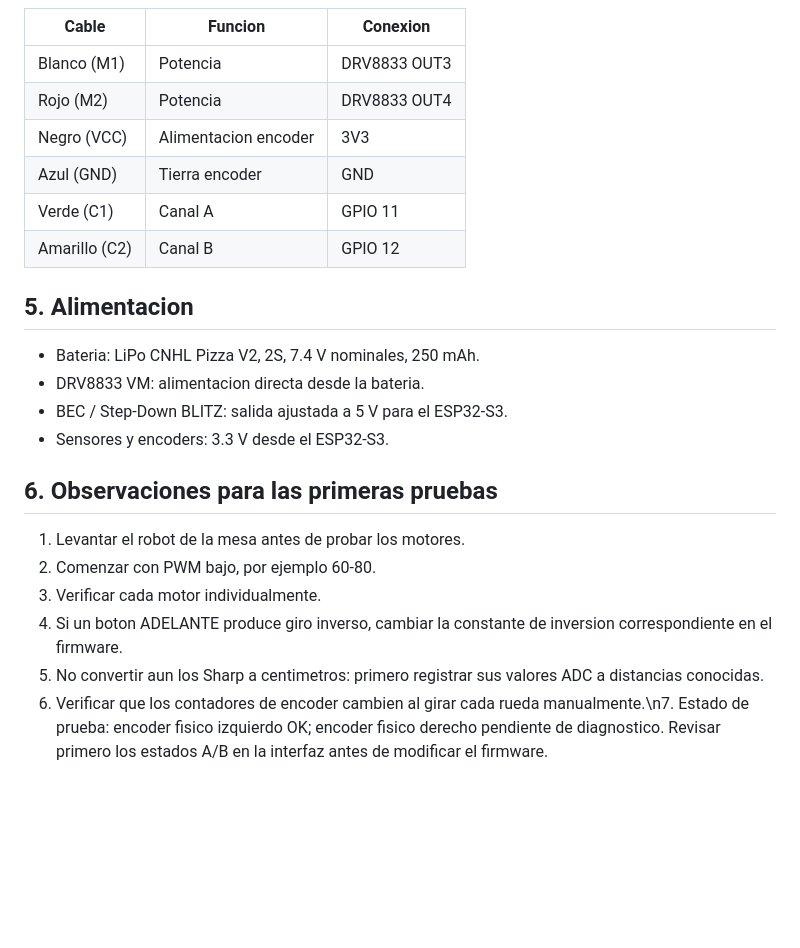
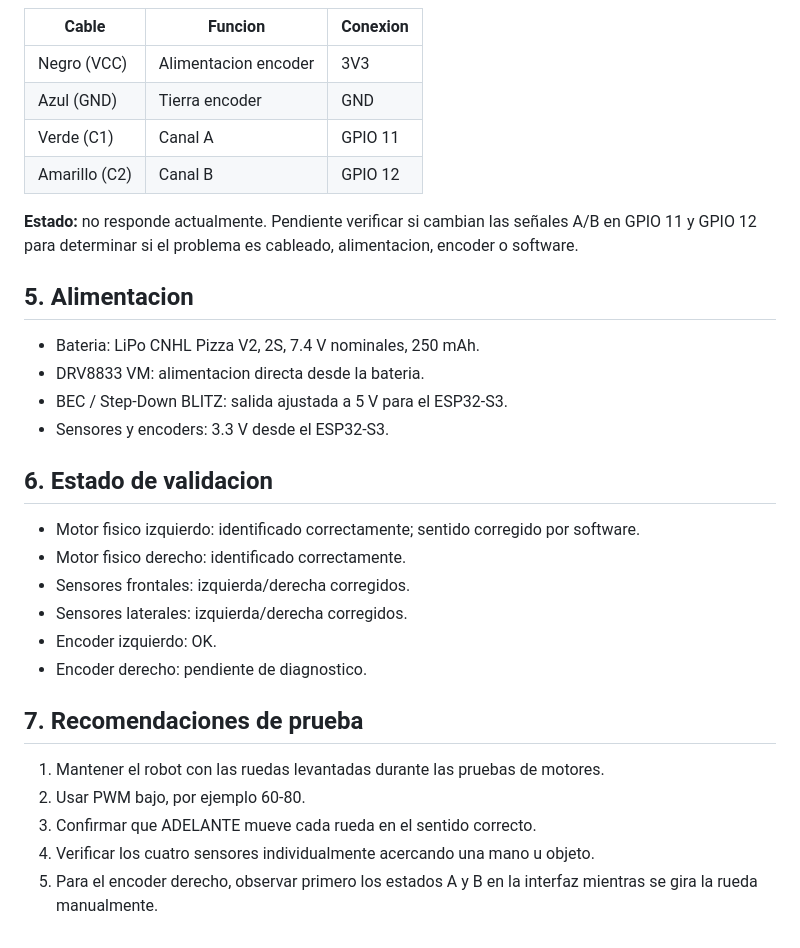
Before and after one commit to srampello/AUS_KIM, a Markdown page: docs/conexiones.md, the part around one of its changes. GitHub-like rendering; blank space fills up the shorter version.

```diff
--- a/docs/conexiones.md
+++ b/docs/conexiones.md
@@ -63,12 +63,12 @@ Cada motor dispone de dos cables de potencia y cuatro cables del encoder.
 
 | Cable | Funcion | Conexion |
 |---|---|---|
-| Blanco (M1) | Potencia | DRV8833 OUT3 |
-| Rojo (M2) | Potencia | DRV8833 OUT4 |
 | Negro (VCC) | Alimentacion encoder | 3V3 |
 | Azul (GND) | Tierra encoder | GND |
 | Verde (C1) | Canal A | GPIO 11 |
 | Amarillo (C2) | Canal B | GPIO 12 |
+
+**Estado:** no responde actualmente. Pendiente verificar si cambian las señales A/B en GPIO 11 y GPIO 12 para determinar si el problema es cableado, alimentacion, encoder o software.
 
 ## 5. Alimentacion
 
@@ -77,11 +77,19 @@ Cada motor dispone de dos cables de potencia y cuatro cables del encoder.
 - BEC / Step-Down BLITZ: salida ajustada a 5 V para el ESP32-S3.
 - Sensores y encoders: 3.3 V desde el ESP32-S3.
 
-## 6. Observaciones para las primeras pruebas
+## 6. Estado de validacion
 
-1. Levantar el robot de la mesa antes de probar los motores.
-2. Comenzar con PWM bajo, por ejemplo 60-80.
-3. Verificar cada motor individualmente.
-4. Si un boton ADELANTE produce giro inverso, cambiar la constante de inversion correspondiente en el firmware.
-5. No convertir aun los Sharp a centimetros: primero registrar sus valores ADC a distancias conocidas.
-6. Verificar que los contadores de encoder cambien al girar cada rueda manualmente.\n7. Estado de prueba: encoder fisico izquierdo OK; encoder fisico derecho pendiente de diagnostico. Revisar primero los estados A/B en la interfaz antes de modificar el firmware.
+- Motor fisico izquierdo: identificado correctamente; sentido corregido por software.
+- Motor fisico derecho: identificado correctamente.
+- Sensores frontales: izquierda/derecha corregidos.
+- Sensores laterales: izquierda/derecha corregidos.
+- Encoder izquierdo: OK.
+- Encoder derecho: pendiente de diagnostico.
+
+## 7. Recomendaciones de prueba
+
+1. Mantener el robot con las ruedas levantadas durante las pruebas de motores.
+2. Usar PWM bajo, por ejemplo 60-80.
+3. Confirmar que ADELANTE mueve cada rueda en el sentido correcto.
+4. Verificar los cuatro sensores individualmente acercando una mano u objeto.
+5. Para el encoder derecho, observar primero los estados A y B en la interfaz mientras se gira la rueda manualmente.
```
Also changed, not shown: other parts of docs/conexiones.md (+21 -21 lines).
